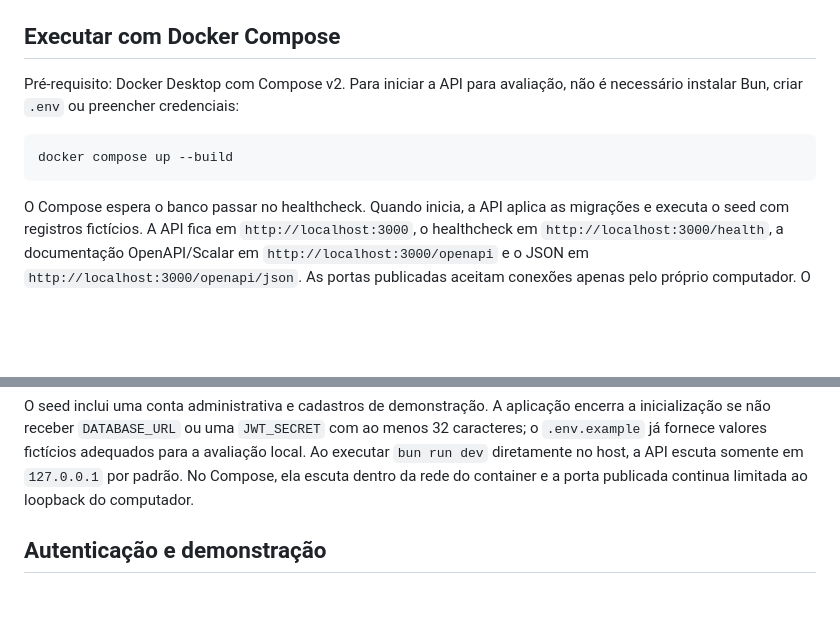
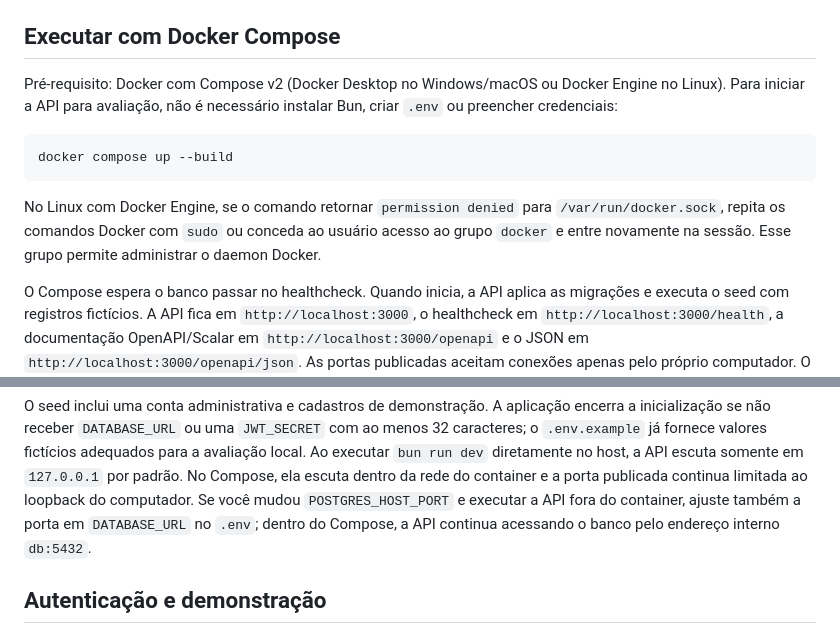
Before and after one commit to Lucasbjpereira/fiap-fase-1, a Markdown page: README.md, 2 parts joined by grey strips. Drawn GitHub-style; blank space fills up the shorter version.

Commit message:
docs: explica pre-requisitos locais do compose

````diff
--- a/README.md
+++ b/README.md
@@ -14,11 +14,13 @@ Backend MVP para organizar clientes, veículos, serviços, estoque e ordens de s
 
 ## Executar com Docker Compose
 
-Pré-requisito: Docker Desktop com Compose v2. Para iniciar a API para avaliação, não é necessário instalar Bun, criar `.env` ou preencher credenciais:
+Pré-requisito: Docker com Compose v2 (Docker Desktop no Windows/macOS ou Docker Engine no Linux). Para iniciar a API para avaliação, não é necessário instalar Bun, criar `.env` ou preencher credenciais:
 
 ```bash
 docker compose up --build
 ```
+
+No Linux com Docker Engine, se o comando retornar `permission denied` para `/var/run/docker.sock`, repita os comandos Docker com `sudo` ou conceda ao usuário acesso ao grupo `docker` e entre novamente na sessão. Esse grupo permite administrar o daemon Docker.
 
 O Compose espera o banco passar no healthcheck. Quando inicia, a API aplica as migrações e executa o seed com registros fictícios. A API fica em `http://localhost:3000`, o healthcheck em `http://localhost:3000/health`, a documentação OpenAPI/Scalar em `http://localhost:3000/openapi` e o JSON em `http://localhost:3000/openapi/json`. As portas publicadas aceitam conexões apenas pelo próprio computador. O PostgreSQL fica na porta 5432 por padrão; se ela estiver ocupada, copie `.env.example` para `.env` e altere `POSTGRES_HOST_PORT`.
 
@@ -38,6 +40,7 @@ bun run dev
 
 O seed inclui uma conta administrativa e cadastros de demonstração. A aplicação encerra a inicialização se não receber `DATABASE_URL` ou uma `JWT_SECRET` com ao menos 32 caracteres; o `.env.example` já fornece valores fictícios adequados para a avaliação local.
 Ao executar `bun run dev` diretamente no host, a API escuta somente em `127.0.0.1` por padrão. No Compose, ela escuta dentro da rede do container e a porta publicada continua limitada ao loopback do computador.
+Se você mudou `POSTGRES_HOST_PORT` e executar a API fora do container, ajuste também a porta em `DATABASE_URL` no `.env`; dentro do Compose, a API continua acessando o banco pelo endereço interno `db:5432`.
 
 ## Autenticação e demonstração
 
````
Also changed, not shown: docs/testing/README.md (+2 -0 lines).
